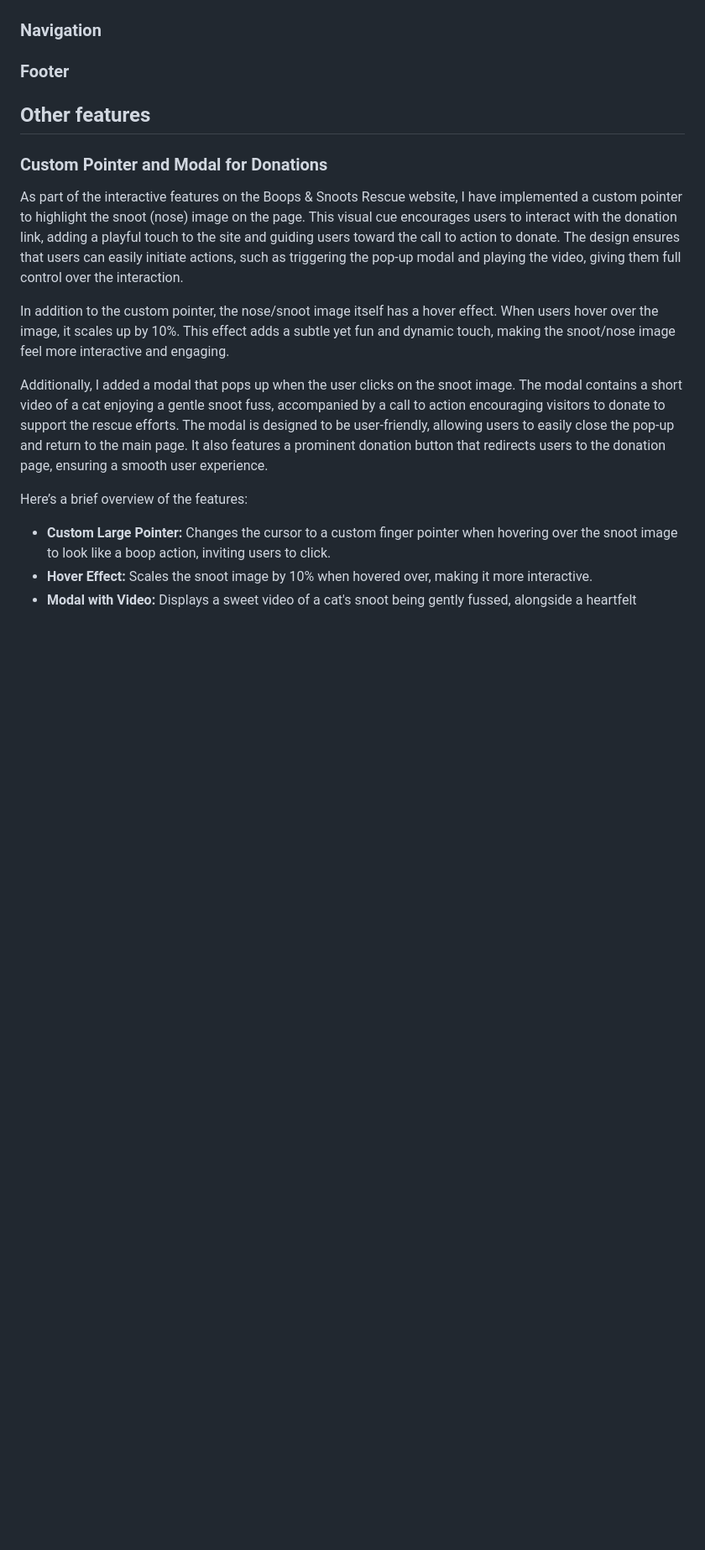
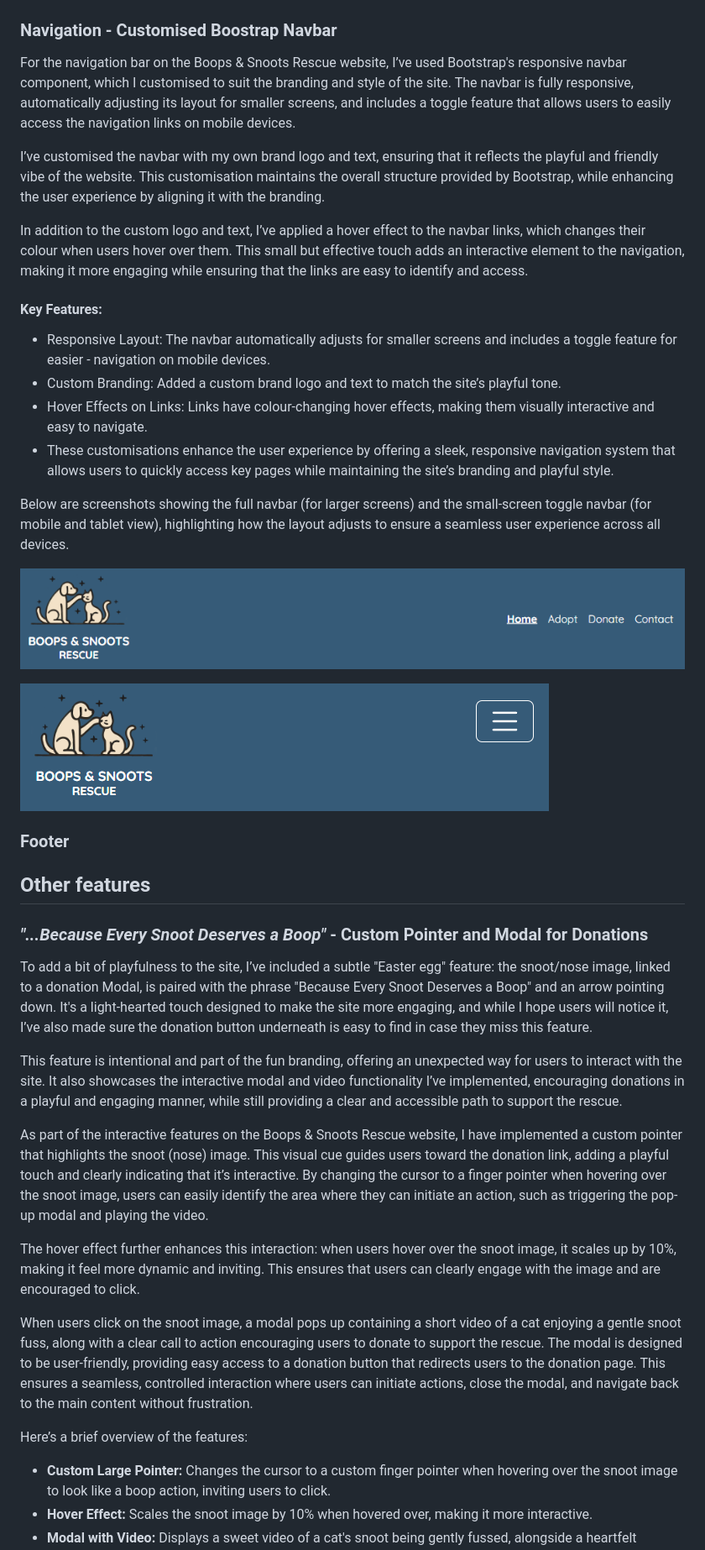
Before and after one commit to Seren-Hughes/boops-and-snoots-rescue, a Markdown page: README.md, the part around the change. Shown: that part at 84% size. GitHub-like rendering; pictures changed too: assets/media/full-navbar.PNG (added), assets/media/toggle-navbar.PNG (added); blank space fills up the shorter version.

Commit message:
docs: add navigation features section to readme including screenshots of navbar in media folder

```diff
--- a/README.md
+++ b/README.md
@@ -155,15 +155,38 @@ Ensuring strong colour contrast for readability was a priority. Before developme
 - ### 404 Page
   - Custom 404 page with redirect button to homepage
   ![404 Screenshot](assets/media/404-screenshot.PNG)
-### Navigation
+### Navigation - Customised Boostrap Navbar
+For the navigation bar on the Boops & Snoots Rescue website, I’ve used Bootstrap's responsive navbar component, which I customised to suit the branding and style of the site. The navbar is fully responsive, automatically adjusting its layout for smaller screens, and includes a toggle feature that allows users to easily access the navigation links on mobile devices.
+
+I’ve customised the navbar with my own brand logo and text, ensuring that it reflects the playful and friendly vibe of the website. This customisation maintains the overall structure provided by Bootstrap, while enhancing the user experience by aligning it with the branding.
+
+In addition to the custom logo and text, I’ve applied a hover effect to the navbar links, which changes their colour when users hover over them. This small but effective touch adds an interactive element to the navigation, making it more engaging while ensuring that the links are easy to identify and access.
+
+#### Key Features:
+
+- Responsive Layout: The navbar automatically adjusts for smaller screens and includes a toggle feature for easier - navigation on mobile devices.
+- Custom Branding: Added a custom brand logo and text to match the site’s playful tone.
+- Hover Effects on Links: Links have colour-changing hover effects, making them visually interactive and easy to navigate.
+- These customisations enhance the user experience by offering a sleek, responsive navigation system that allows users to quickly access key pages while maintaining the site’s branding and playful style.
+
+Below are screenshots showing the full navbar (for larger screens) and the small-screen toggle navbar (for mobile and tablet view), highlighting how the layout adjusts to ensure a seamless user experience across all devices.
+
+![Full Navbar](assets/media/full-navbar.PNG)
+
+![Toggle Navbar](assets/media/toggle-navbar.PNG)
+
 ### Footer
 ## Other features
-### Custom Pointer and Modal for Donations
-As part of the interactive features on the Boops & Snoots Rescue website, I have implemented a custom pointer to highlight the snoot (nose) image on the page. This visual cue encourages users to interact with the donation link, adding a playful touch to the site and guiding users toward the call to action to donate. The design ensures that users can easily initiate actions, such as triggering the pop-up modal and playing the video, giving them full control over the interaction.
+### *"...Because Every Snoot Deserves a Boop"* - Custom Pointer and Modal for Donations
+To add a bit of playfulness to the site, I’ve included a subtle "Easter egg" feature: the snoot/nose image, linked to a donation Modal, is paired with the phrase "Because Every Snoot Deserves a Boop" and an arrow pointing down. It's a light-hearted touch designed to make the site more engaging, and while I hope users will notice it, I’ve also made sure the donation button underneath is easy to find in case they miss this feature.
 
-In addition to the custom pointer, the nose/snoot image itself has a hover effect. When users hover over the image, it scales up by 10%. This effect adds a subtle yet fun and dynamic touch, making the snoot/nose image feel more interactive and engaging.
+This feature is intentional and part of the fun branding, offering an unexpected way for users to interact with the site. It also showcases the interactive modal and video functionality I’ve implemented, encouraging donations in a playful and engaging manner, while still providing a clear and accessible path to support the rescue.
 
-Additionally, I added a modal that pops up when the user clicks on the snoot image. The modal contains a short video of a cat enjoying a gentle snoot fuss, accompanied by a call to action encouraging visitors to donate to support the rescue efforts. The modal is designed to be user-friendly, allowing users to easily close the pop-up and return to the main page. It also features a prominent donation button that redirects users to the donation page, ensuring a smooth user experience.
+As part of the interactive features on the Boops & Snoots Rescue website, I have implemented a custom pointer that highlights the snoot (nose) image. This visual cue guides users toward the donation link, adding a playful touch and clearly indicating that it’s interactive. By changing the cursor to a finger pointer when hovering over the snoot image, users can easily identify the area where they can initiate an action, such as triggering the pop-up modal and playing the video.
+
+The hover effect further enhances this interaction: when users hover over the snoot image, it scales up by 10%, making it feel more dynamic and inviting. This ensures that users can clearly engage with the image and are encouraged to click.
+
+When users click on the snoot image, a modal pops up containing a short video of a cat enjoying a gentle snoot fuss, along with a clear call to action encouraging users to donate to support the rescue. The modal is designed to be user-friendly, providing easy access to a donation button that redirects users to the donation page. This ensures a seamless, controlled interaction where users can initiate actions, close the modal, and navigate back to the main content without frustration.
 
 Here’s a brief overview of the features:
 
```
